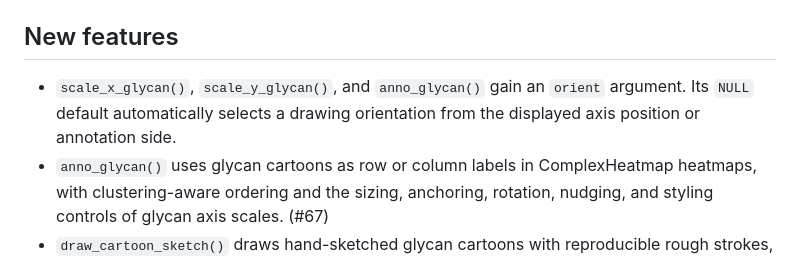
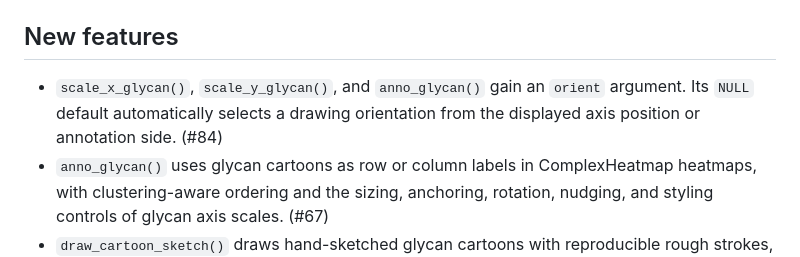
Before and after one commit to glycoverse/glydraw, a Markdown page: NEWS.md, the part around the change. GitHub-like rendering.

Commit message:
chore: add PR number to NEWS

```diff
--- a/NEWS.md
+++ b/NEWS.md
@@ -10,7 +10,7 @@
 
 ## New features
 
-* `scale_x_glycan()`, `scale_y_glycan()`, and `anno_glycan()` gain an `orient` argument. Its `NULL` default automatically selects a drawing orientation from the displayed axis position or annotation side.
+* `scale_x_glycan()`, `scale_y_glycan()`, and `anno_glycan()` gain an `orient` argument. Its `NULL` default automatically selects a drawing orientation from the displayed axis position or annotation side. (#84)
 * `anno_glycan()` uses glycan cartoons as row or column labels in ComplexHeatmap heatmaps, with clustering-aware ordering and the sizing, anchoring, rotation, nudging, and styling controls of glycan axis scales. (#67)
 * `draw_cartoon_sketch()` draws hand-sketched glycan cartoons with reproducible rough strokes, patterned residue fills, optional drawing media, and the same layout, annotation, orientation, highlighting, styling, sizing, and saving behavior as `draw_cartoon()`. Sketch cartoons always use their handwriting font, ignoring `font_family` in style presets. (#77, #81)
 * `font_family` style option controls the font used for text annotations across glycan cartoons, including alpha and beta anomer labels. (#69)
```
